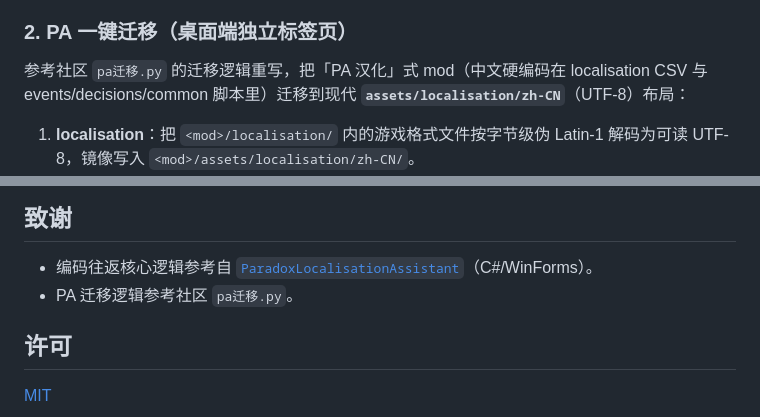
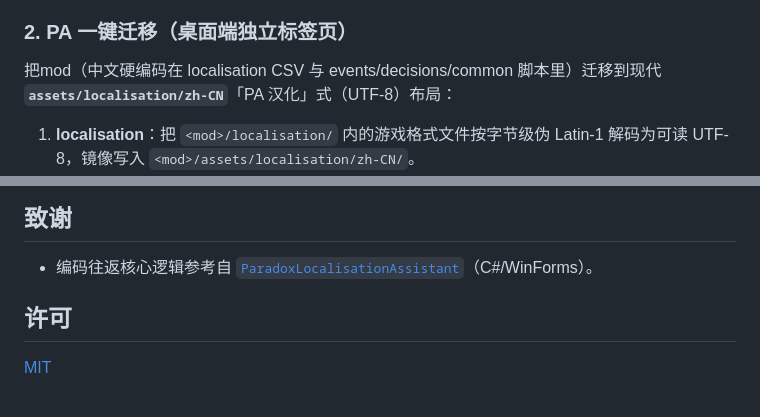
Before and after one commit to shudorcl/vic2enc, a Markdown page: README.md, 2 parts joined by grey strips. GitHub-like rendering.

Commit message:
docs: update readme

```diff
--- a/README.md
+++ b/README.md
@@ -68,7 +68,7 @@ zip 解压后，把 `vic2enc.exe`、`一键解码.bat`、`一键编码.bat`、`
 
 ### 2. PA 一键迁移（桌面端独立标签页）
 
-参考社区 `pa迁移.py` 的迁移逻辑重写，把「PA 汉化」式 mod（中文硬编码在 localisation CSV 与 events/decisions/common 脚本里）迁移到现代 **`assets/localisation/zh-CN`**（UTF-8）布局：
+把mod（中文硬编码在 localisation CSV 与 events/decisions/common 脚本里）迁移到现代 **`assets/localisation/zh-CN`**「PA 汉化」式（UTF-8）布局：
 
 1. **localisation**：把 `<mod>/localisation/` 内的游戏格式文件按字节级伪 Latin-1 解码为可读 UTF-8，镜像写入 `<mod>/assets/localisation/zh-CN/`。
 2. **脚本抽取**：扫描 `events` / `decisions` / `common` 里形如 `key = "中文" # English` 的行，把中文抽成 `English;中文;x` 追加到同名 `.csv`，并把脚本行还原为 `key = "English"`（**保留缩进与换行**）。
@@ -166,7 +166,6 @@ git push origin v0.1.0
 ## 致谢
 
 - 编码往返核心逻辑参考自 [`ParadoxLocalisationAssistant`](https://github.com/YinHu1985/ParadoxLocalisationAssistant)（C#/WinForms）。
-- PA 迁移逻辑参考社区 `pa迁移.py`。
 
 ## 许可
 
```
